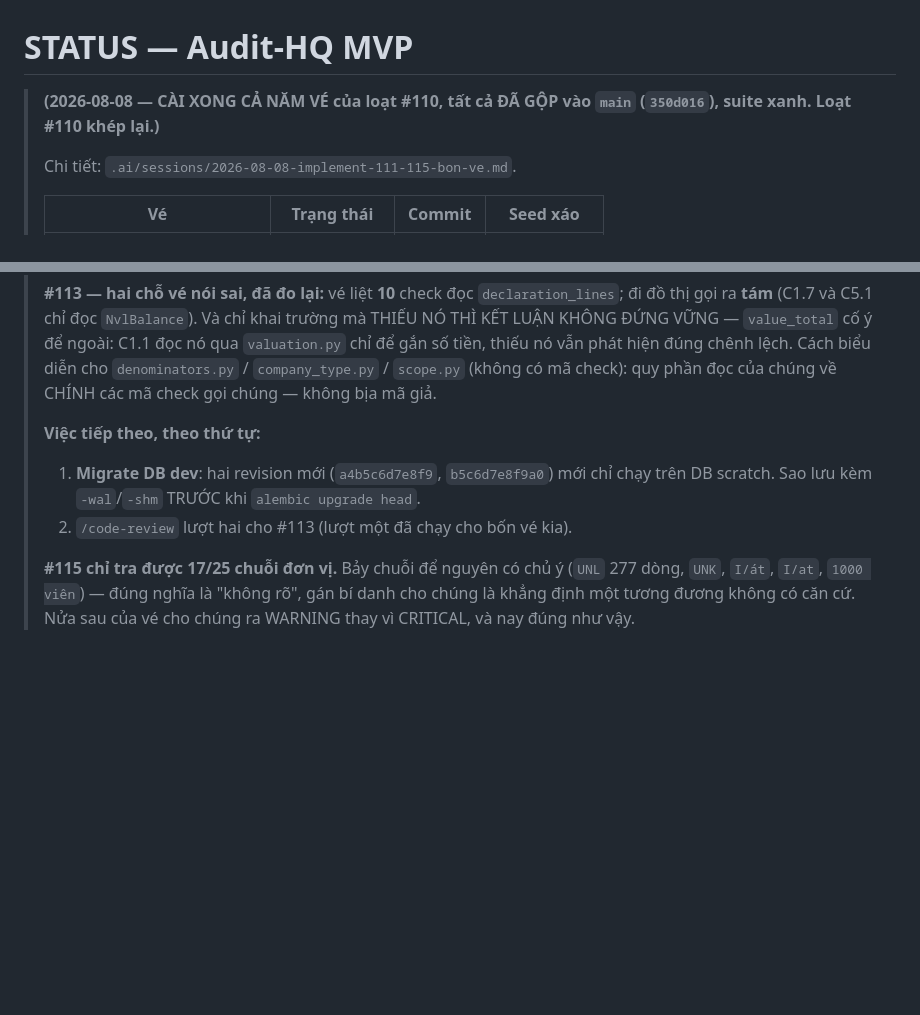
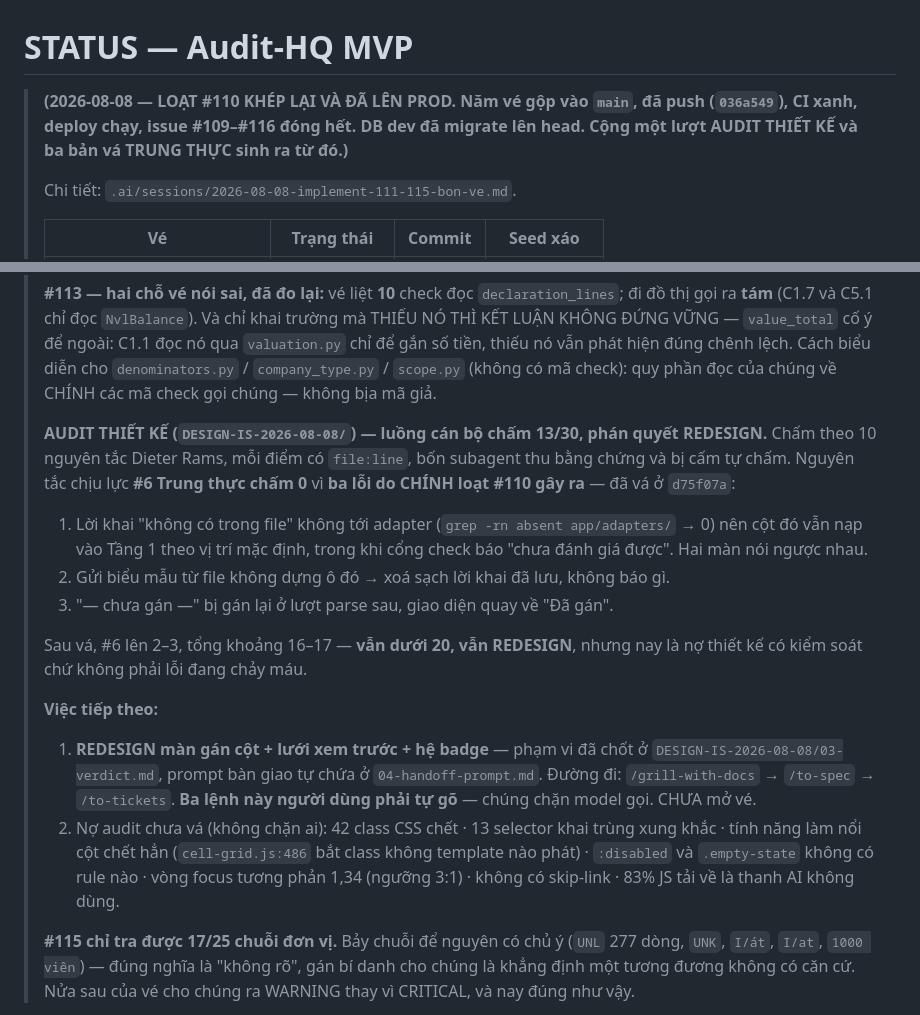
Before and after one commit to TinsuAI/audit-hq-mvp, a Markdown page: .ai/STATUS.md, 2 parts joined by grey strips. GitHub-like rendering; blank space fills up the shorter version.

```diff
--- a/.ai/STATUS.md
+++ b/.ai/STATUS.md
@@ -1,7 +1,8 @@
 # STATUS — Audit-HQ MVP
 
-> **(2026-08-08 — CÀI XONG CẢ NĂM VÉ của loạt #110, tất cả ĐÃ GỘP vào `main`
-> (`350d016`), suite xanh. Loạt #110 khép lại.)**
+> **(2026-08-08 — LOẠT #110 KHÉP LẠI VÀ ĐÃ LÊN PROD. Năm vé gộp vào `main`, đã push
+> (`036a549`), CI xanh, deploy chạy, issue #109–#116 đóng hết. DB dev đã migrate lên
+> head. Cộng một lượt AUDIT THIẾT KẾ và ba bản vá TRUNG THỰC sinh ra từ đó.)**
 >
 > Chi tiết: `.ai/sessions/2026-08-08-implement-111-115-bon-ve.md`.
 >
@@ -28,10 +29,28 @@
 > Cách biểu diễn cho `denominators.py` / `company_type.py` / `scope.py` (không có mã
 > check): quy phần đọc của chúng về CHÍNH các mã check gọi chúng — không bịa mã giả.
 >
-> **Việc tiếp theo, theo thứ tự:**
-> 1. **Migrate DB dev**: hai revision mới (`a4b5c6d7e8f9`, `b5c6d7e8f9a0`) mới chỉ chạy
->    trên DB scratch. Sao lưu kèm `-wal`/`-shm` TRƯỚC khi `alembic upgrade head`.
-> 2. `/code-review` lượt hai cho #113 (lượt một đã chạy cho bốn vé kia).
+> **AUDIT THIẾT KẾ (`DESIGN-IS-2026-08-08/`) — luồng cán bộ chấm 13/30, phán quyết
+> REDESIGN.** Chấm theo 10 nguyên tắc Dieter Rams, mỗi điểm có `file:line`, bốn
+> subagent thu bằng chứng và bị cấm tự chấm. Nguyên tắc chịu lực **#6 Trung thực
+> chấm 0** vì **ba lỗi do CHÍNH loạt #110 gây ra** — đã vá ở `d75f07a`:
+> 1. Lời khai "không có trong file" không tới adapter (`grep -rn absent app/adapters/`
+>    → 0) nên cột đó vẫn nạp vào Tầng 1 theo vị trí mặc định, trong khi cổng check
+>    báo "chưa đánh giá được". Hai màn nói ngược nhau.
+> 2. Gửi biểu mẫu từ file không dựng ô đó → xoá sạch lời khai đã lưu, không báo gì.
+> 3. "— chưa gán —" bị gán lại ở lượt parse sau, giao diện quay về "Đã gán".
+>
+> Sau vá, #6 lên 2–3, tổng khoảng 16–17 — **vẫn dưới 20, vẫn REDESIGN**, nhưng nay là
+> nợ thiết kế có kiểm soát chứ không phải lỗi đang chảy máu.
+>
+> **Việc tiếp theo:**
+> 1. **REDESIGN màn gán cột + lưới xem trước + hệ badge** — phạm vi đã chốt ở
+>    `DESIGN-IS-2026-08-08/03-verdict.md`, prompt bàn giao tự chứa ở `04-handoff-prompt.md`.
+>    Đường đi: `/grill-with-docs` → `/to-spec` → `/to-tickets`. **Ba lệnh này người
+>    dùng phải tự gõ** — chúng chặn model gọi. CHƯA mở vé.
+> 2. Nợ audit chưa vá (không chặn ai): 42 class CSS chết · 13 selector khai trùng xung
+>    khắc · tính năng làm nổi cột chết hẳn (`cell-grid.js:486` bắt class không template
+>    nào phát) · `:disabled` và `.empty-state` không có rule nào · vòng focus tương phản
+>    1,34 (ngưỡng 3:1) · không có skip-link · 83% JS tải về là thanh AI không dùng.
 >
 > **#115 chỉ tra được 17/25 chuỗi đơn vị.** Bảy chuỗi để nguyên có chủ ý (`UNL` 277 dòng,
 > `UNK`, `I/át`, `I/at`, `1000 viên`) — đúng nghĩa là "không rõ", gán bí danh cho chúng là
```
Also changed, not shown: .ai/sessions/2026-08-08-implement-111-115-bon-ve.md (+39 -0 lines).
